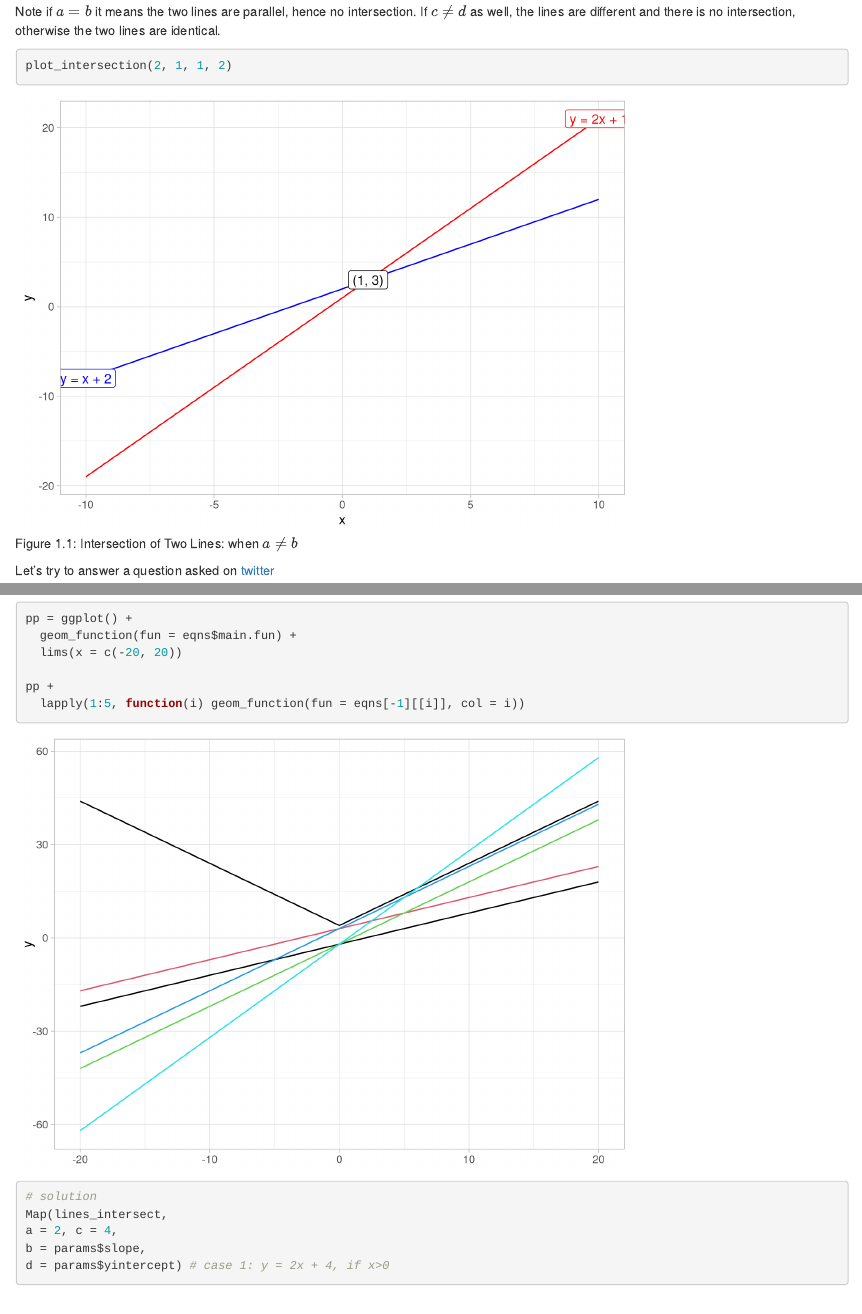
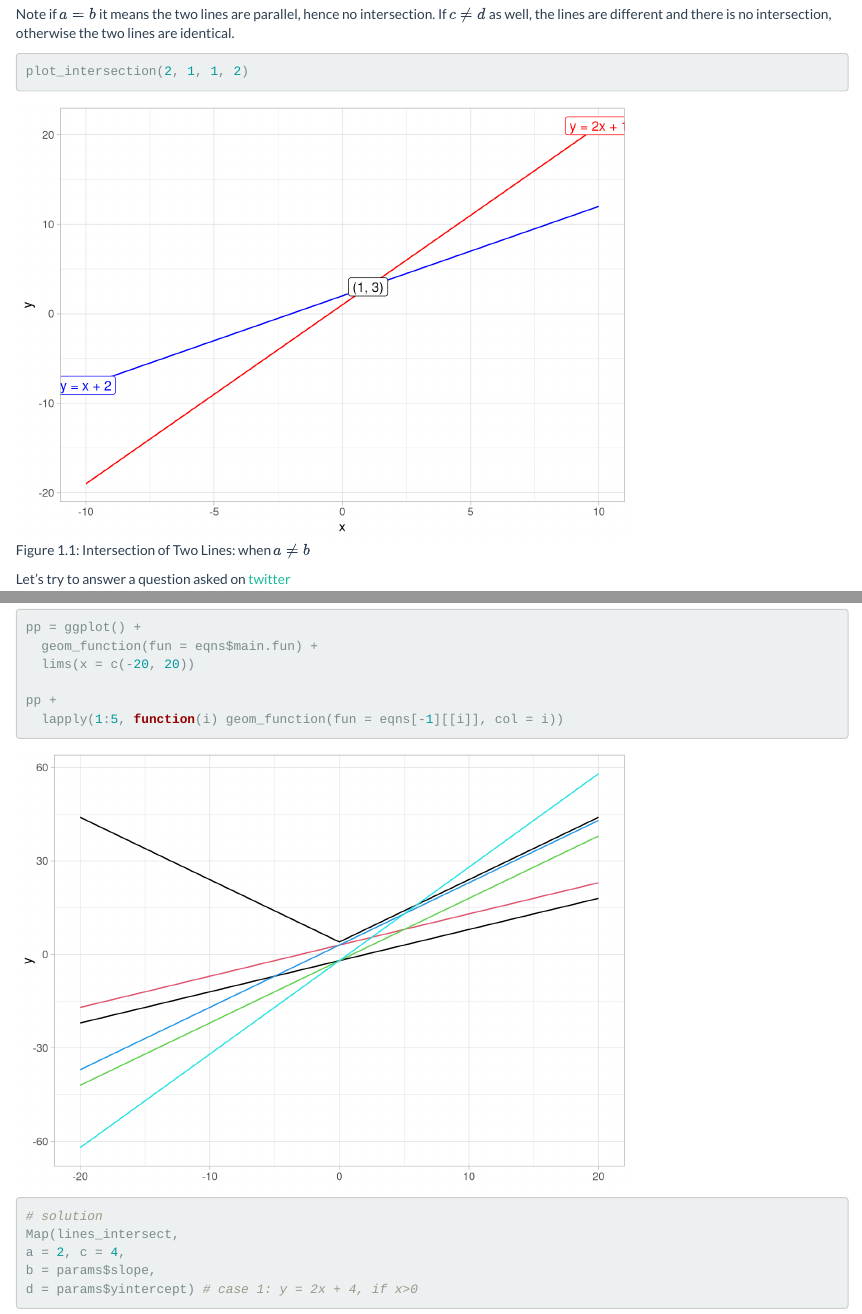
Before and after one commit to Eyayaw/line-line-intersection, an R Markdown document (solve-linear-equations.Rmd): the page in a window 1100 px wide, from 1320 px down before the commit and from 1390 px down after it, so that both start at the same text, and a second part further down, joined at a grey line. Rendered offline with R 4.5, knitr and Pandoc, with nearby package versions.

Commit message:
edit intersection.R

```diff
--- a/intersection.R
+++ b/intersection.R
@@ -16,6 +16,10 @@ lines_intersect <- function(a, c, b, d) {
     A <- matrix(c(1, -a, 1, -b), nrow = 2, ncol = 2, byrow = TRUE)
     D <- matrix(c(c, d), nrow = 2, ncol = 1, byrow = TRUE)
     sol <- solve(A, D) # (y, x)
-    rev(sol) # solution as (x, y)
+    rev(sol) # bring x first (x, y)
   }
 }
+
+slope <- function(x, y) {
+  (y[[2]] - y[[1]]) / (x[[2]] - x[[1]])
+}
--- a/solve-linear-equations.Rmd
+++ b/solve-linear-equations.Rmd
@@ -3,8 +3,9 @@ title: "Finding intersection point of two lines"
 author: "Eyayaw Beze"
 date: "10/17/2020"
 output:
-  bookdown::markdown_document2:
+  bookdown::html_document2:
     variant: markdown_github
+    theme: flatly
   bookdown::pdf_document2: default
 ---
 
```
Also changed, not shown: solve-linear-equations.html.
